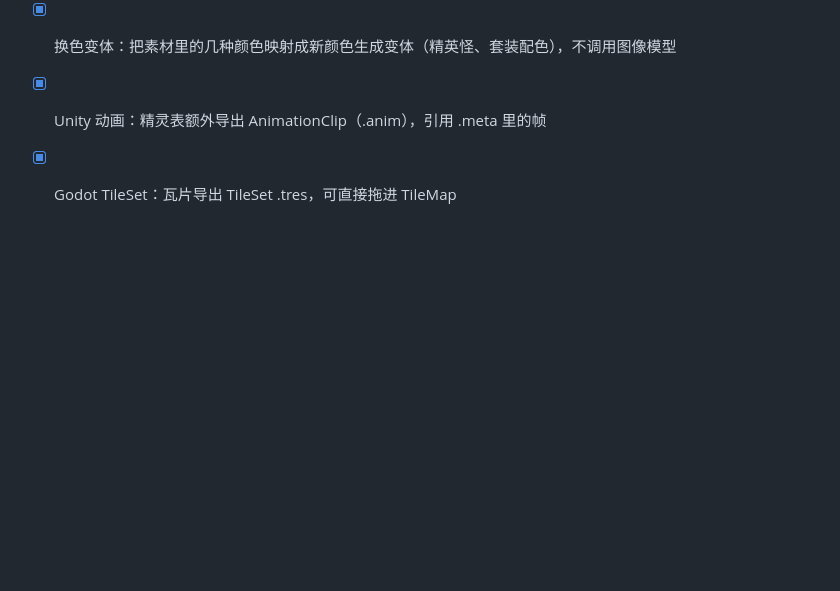
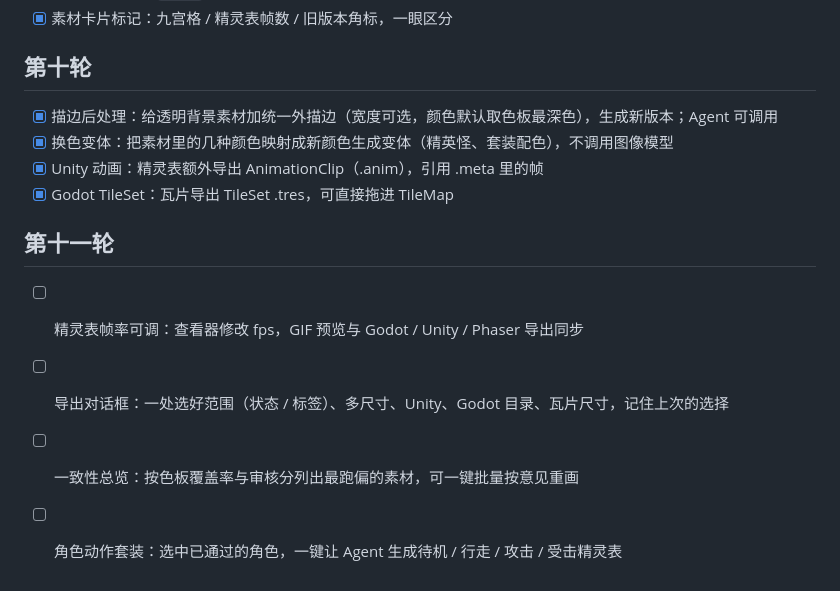
Before and after one commit to wangchaozhi/game-asset-style-agent, a Markdown page: ROADMAP.md, the part around the change. Drawn GitHub-style; blank space fills up the shorter version.

Commit message:
ROADMAP 第十一轮
Co-Authored-By: Claude Opus 5.5 <noreply@anthropic.com>

```diff
--- a/ROADMAP.md
+++ b/ROADMAP.md
@@ -92,3 +92,10 @@
 - [x] 换色变体：把素材里的几种颜色映射成新颜色生成变体（精英怪、套装配色），不调用图像模型
 - [x] Unity 动画：精灵表额外导出 AnimationClip（.anim），引用 .meta 里的帧
 - [x] Godot TileSet：瓦片导出 TileSet .tres，可直接拖进 TileMap
+
+## 第十一轮
+
+- [ ] 精灵表帧率可调：查看器修改 fps，GIF 预览与 Godot / Unity / Phaser 导出同步
+- [ ] 导出对话框：一处选好范围（状态 / 标签）、多尺寸、Unity、Godot 目录、瓦片尺寸，记住上次的选择
+- [ ] 一致性总览：按色板覆盖率与审核分列出最跑偏的素材，可一键批量按意见重画
+- [ ] 角色动作套装：选中已通过的角色，一键让 Agent 生成待机 / 行走 / 攻击 / 受击精灵表
```
